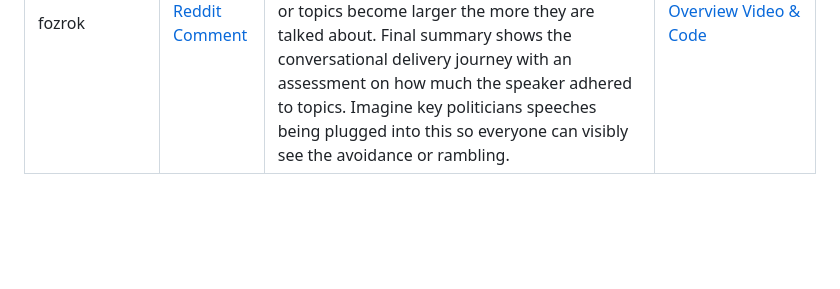
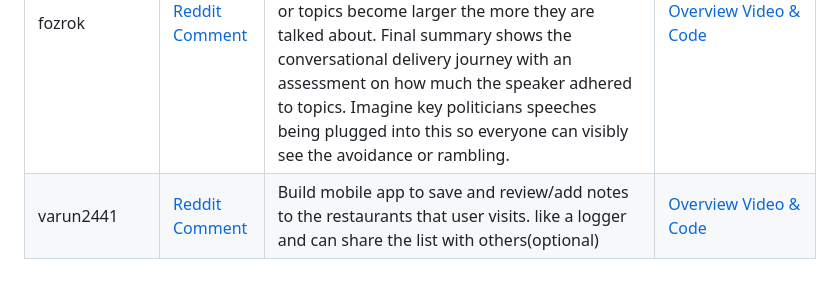
Before and after one commit to specstoryai/2025-02-Reddit-BMA, a Markdown page: README.md, the part around the change. GitHub-like rendering; blank space fills up the shorter version.

Commit message:
Update README.md
Add rest logger

```diff
--- a/README.md
+++ b/README.md
@@ -56,3 +56,4 @@ Tomorrow team [SpecsStory](https://specstory.com/) wants to have some fun and
 | No_Gold_5445 | [Reddit Comment](https://www.reddit.com/r/cursor/comments/1io14r6/comment/mcfzj1y/) | hotdog not hotdog | [Overview Video & Code](https://share.specstory.com/stories/c44b310d-49b2-4f06-93a4-299eb422fe23) |
 | superj688 | [Reddit Comment](https://www.reddit.com/r/cursor/comments/1io14r6/comment/mcfxv95/) | I provide my address. You give me 3 options for dinner take out based on simple parameters. Wading thru google maps is a waste of time | [Overview Video & Code](https://share.specstory.com/stories/48e2c35d-ecd7-41e1-8f98-a348363877c2) |
 | fozrok | [Reddit Comment](https://www.reddit.com/r/cursor/comments/1io14r6/comment/mciv1d1/) | An app that in real time transcribes a video or live stream, finds conversational keywords or key topics, visually displays these on the screen over the video, to demonstrate speakers rambling or avoiding topics. The visible keyword or topics become larger the more they are talked about. Final summary shows the conversational delivery journey with an assessment on how much the speaker adhered to topics. Imagine key politicians speeches being plugged into this so everyone can visibly see the avoidance or rambling. | [Overview Video & Code](https://share.specstory.com/stories/e0803f5d-72af-4f3b-ac8f-c5568c68c80d) |
+| varun2441 | [Reddit Comment](https://www.reddit.com/r/cursor/comments/1io14r6/comment/mcfmw5w/) | Build mobile app to save and review/add notes to the restaurants that user visits. like a logger and can share the list with others(optional) | [Overview Video & Code](https://share.specstory.com/stories/f47d456f-4658-45ff-ad65-ae7fe1255fb0) |
```
